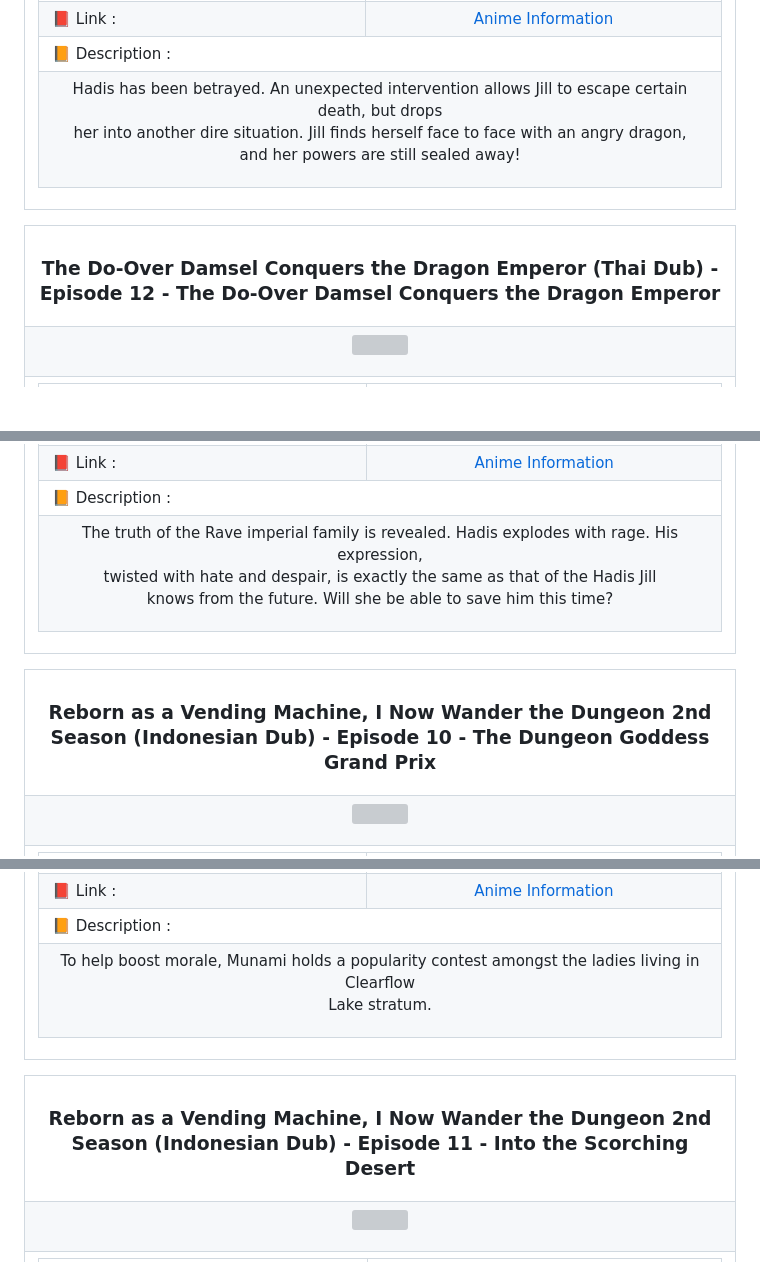
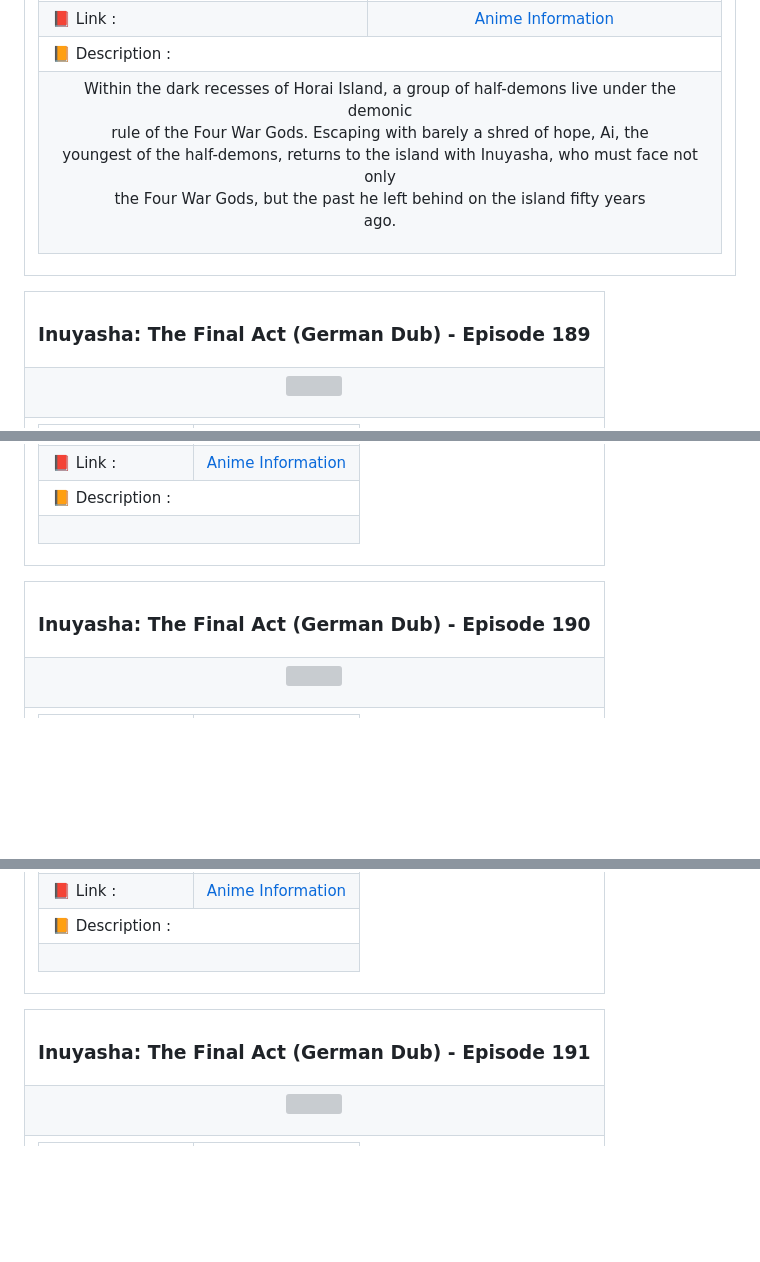
Before and after one commit to azrielbsi/Announcement-Anime, a Markdown page: README.md, 3 parts joined by grey strips. GitHub-like rendering; blank space fills up the shorter version; grey boxes are pictures that could not be loaded.

```diff
--- a/README.md
+++ b/README.md
@@ -139,7 +139,7 @@
 <td colspan="2">📙 Description :</td></tr>
 <tr>
 <td colspan="2">
-<p align="center">Hadis has been betrayed. An unexpected intervention allows Jill to escape certain death, but drops<br>her into another dire situation. Jill finds herself face to face with an angry dragon,<br>and her powers are still sealed away!</p>
+<p align="center">Within the dark recesses of Horai Island, a group of half-demons live under the demonic<br>rule of the Four War Gods. Escaping with barely a shred of hope, Ai, the<br>youngest of the half-demons, returns to the island with Inuyasha, who must face not only<br>the Four War Gods, but the past he left behind on the island fifty years<br>ago.</p>
 </td>
 </tr>
 </table>
@@ -149,7 +149,7 @@
 
 <table align="center">
 <tr>
-<th><h3 align="center">The Do-Over Damsel Conquers the Dragon Emperor (Thai Dub) - Episode 12 - The Do-Over Damsel Conquers the Dragon Emperor</h3></th>
+<th><h3 align="center">Inuyasha: The Final Act (German Dub) - Episode 189</h3></th>
 </tr>
 <tr>
 <td>
@@ -173,7 +173,7 @@
 <td colspan="2">📙 Description :</td></tr>
 <tr>
 <td colspan="2">
-<p align="center">The truth of the Rave imperial family is revealed. Hadis explodes with rage. His expression,<br>twisted with hate and despair, is exactly the same as that of the Hadis Jill<br>knows from the future. Will she be able to save him this time?</p>
+<p align="center"></p>
 </td>
 </tr>
 </table>
@@ -183,7 +183,7 @@
 
 <table align="center">
 <tr>
-<th><h3 align="center">Reborn as a Vending Machine, I Now Wander the Dungeon 2nd Season (Indonesian Dub) - Episode 10 - The Dungeon Goddess Grand Prix</h3></th>
+<th><h3 align="center">Inuyasha: The Final Act (German Dub) - Episode 190</h3></th>
 </tr>
 <tr>
 <td>
@@ -207,7 +207,7 @@
 <td colspan="2">📙 Description :</td></tr>
 <tr>
 <td colspan="2">
-<p align="center">To help boost morale, Munami holds a popularity contest amongst the ladies living in Clearflow<br>Lake stratum.</p>
+<p align="center"></p>
 </td>
 </tr>
 </table>
@@ -217,7 +217,7 @@
 
 <table align="center">
 <tr>
-<th><h3 align="center">Reborn as a Vending Machine, I Now Wander the Dungeon 2nd Season (Indonesian Dub) - Episode 11 - Into the Scorching Desert</h3></th>
+<th><h3 align="center">Inuyasha: The Final Act (German Dub) - Episode 191</h3></th>
 </tr>
 <tr>
 <td>
```
Also changed, not shown: other parts of README.md (+95 -95 lines).
